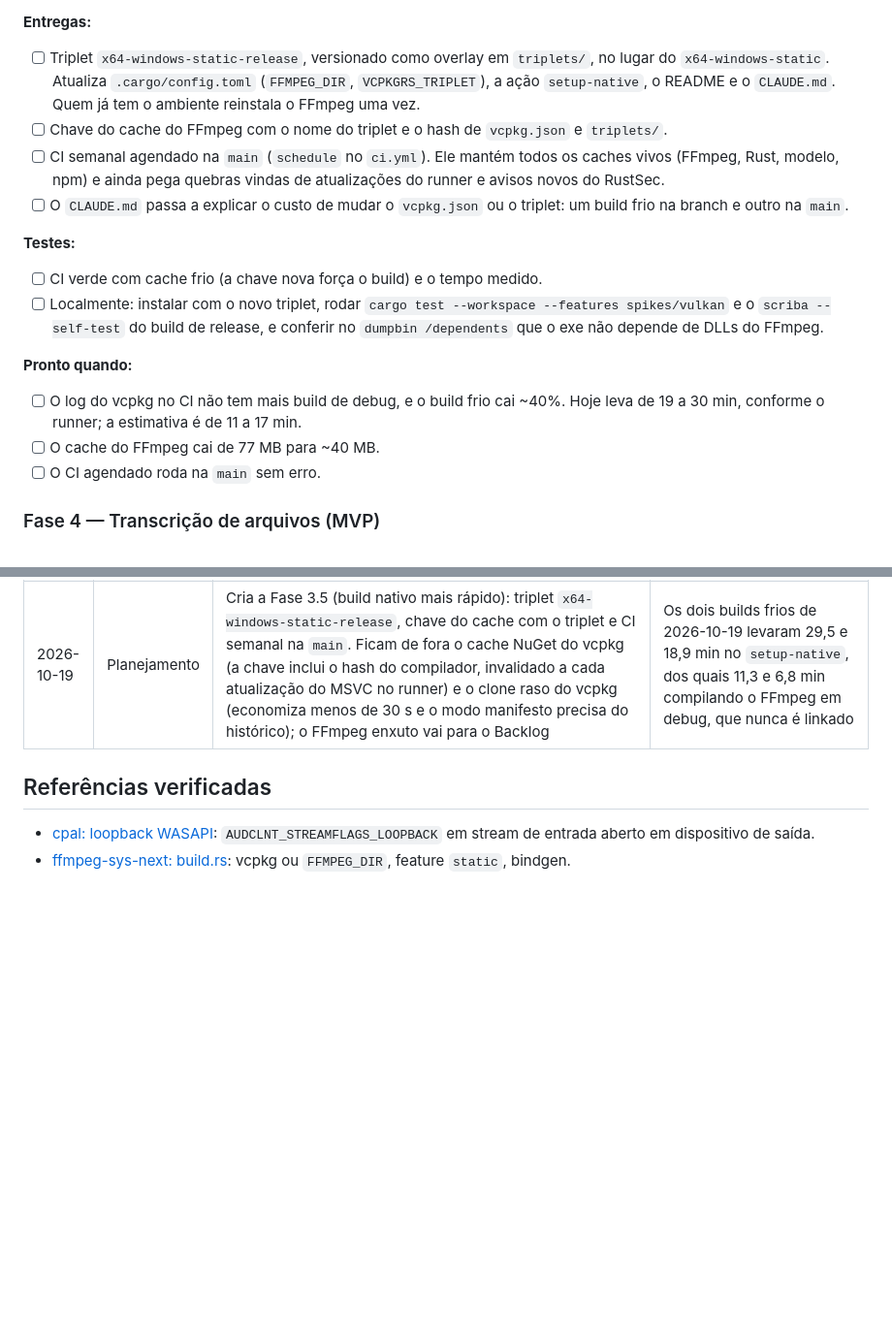
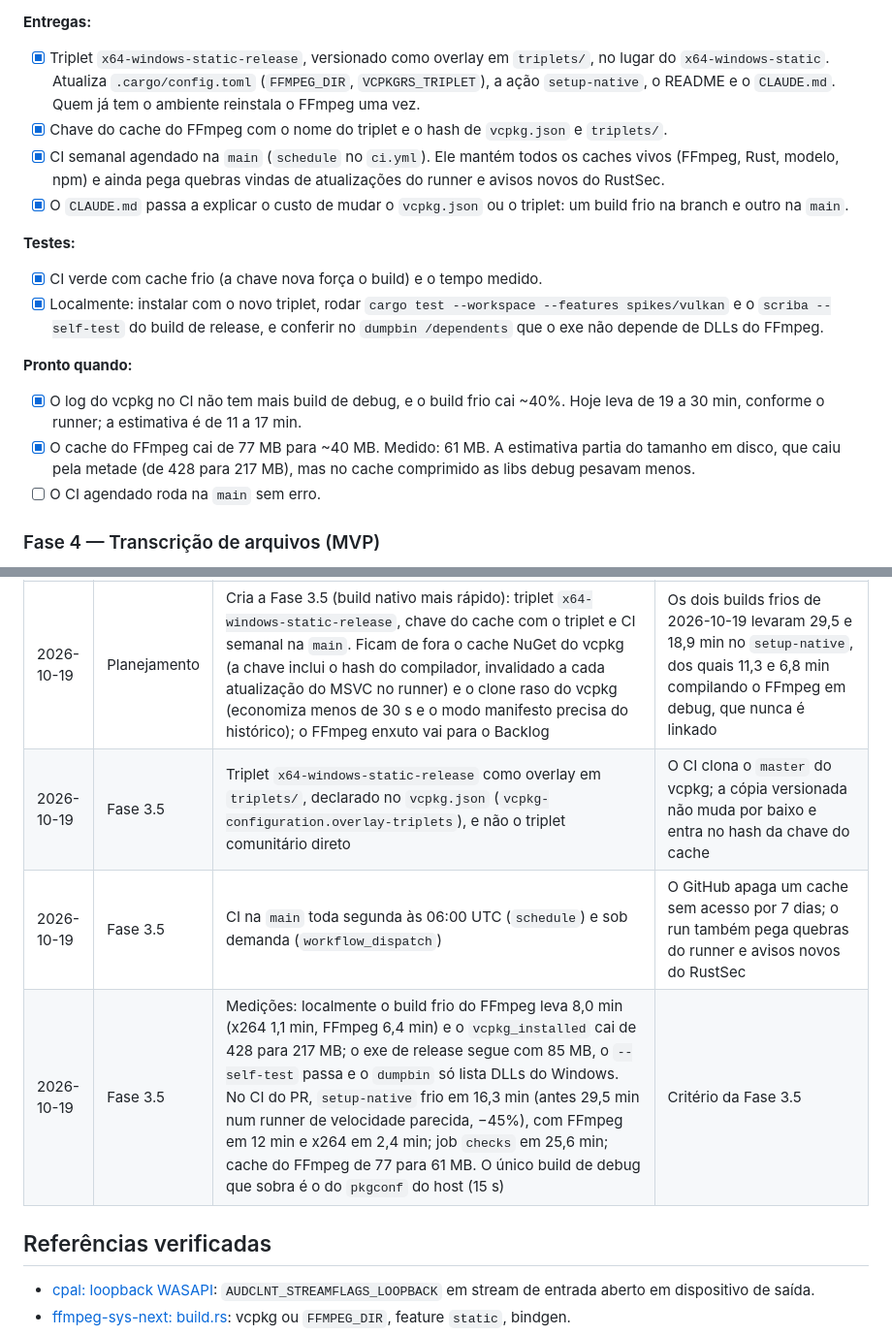
Before and after one commit to filipimr/scriba, a Markdown page: ROADMAP.md, 2 parts joined by grey strips. Shown at 97% size. Drawn GitHub-style; blank space fills up the shorter version.

Commit message:
docs: medições da Fase 3.5 no ROADMAP
Co-Authored-By: Claude Opus 5.5 <noreply@anthropic.com>

```diff
--- a/ROADMAP.md
+++ b/ROADMAP.md
@@ -285,20 +285,20 @@ A versão debug, cerca de 38% do passo, nunca é usada: o Rust linka sempre o CR
 
 **Entregas:**
 
-- [ ] Triplet `x64-windows-static-release`, versionado como overlay em `triplets/`, no lugar do `x64-windows-static`. Atualiza `.cargo/config.toml` (`FFMPEG_DIR`, `VCPKGRS_TRIPLET`), a ação `setup-native`, o README e o `CLAUDE.md`. Quem já tem o ambiente reinstala o FFmpeg uma vez.
-- [ ] Chave do cache do FFmpeg com o nome do triplet e o hash de `vcpkg.json` e `triplets/`.
-- [ ] CI semanal agendado na `main` (`schedule` no `ci.yml`). Ele mantém todos os caches vivos (FFmpeg, Rust, modelo, npm) e ainda pega quebras vindas de atualizações do runner e avisos novos do RustSec.
-- [ ] O `CLAUDE.md` passa a explicar o custo de mudar o `vcpkg.json` ou o triplet: um build frio na branch e outro na `main`.
+- [x] Triplet `x64-windows-static-release`, versionado como overlay em `triplets/`, no lugar do `x64-windows-static`. Atualiza `.cargo/config.toml` (`FFMPEG_DIR`, `VCPKGRS_TRIPLET`), a ação `setup-native`, o README e o `CLAUDE.md`. Quem já tem o ambiente reinstala o FFmpeg uma vez.
+- [x] Chave do cache do FFmpeg com o nome do triplet e o hash de `vcpkg.json` e `triplets/`.
+- [x] CI semanal agendado na `main` (`schedule` no `ci.yml`). Ele mantém todos os caches vivos (FFmpeg, Rust, modelo, npm) e ainda pega quebras vindas de atualizações do runner e avisos novos do RustSec.
+- [x] O `CLAUDE.md` passa a explicar o custo de mudar o `vcpkg.json` ou o triplet: um build frio na branch e outro na `main`.
 
 **Testes:**
 
-- [ ] CI verde com cache frio (a chave nova força o build) e o tempo medido.
-- [ ] Localmente: instalar com o novo triplet, rodar `cargo test --workspace --features spikes/vulkan` e o `scriba --self-test` do build de release, e conferir no `dumpbin /dependents` que o exe não depende de DLLs do FFmpeg.
+- [x] CI verde com cache frio (a chave nova força o build) e o tempo medido.
+- [x] Localmente: instalar com o novo triplet, rodar `cargo test --workspace --features spikes/vulkan` e o `scriba --self-test` do build de release, e conferir no `dumpbin /dependents` que o exe não depende de DLLs do FFmpeg.
 
 **Pronto quando:**
 
-- [ ] O log do vcpkg no CI não tem mais build de debug, e o build frio cai ~40%. Hoje leva de 19 a 30 min, conforme o runner; a estimativa é de 11 a 17 min.
-- [ ] O cache do FFmpeg cai de 77 MB para ~40 MB.
+- [x] O log do vcpkg no CI não tem mais build de debug, e o build frio cai ~40%. Hoje leva de 19 a 30 min, conforme o runner; a estimativa é de 11 a 17 min.
+- [x] O cache do FFmpeg cai de 77 MB para ~40 MB. Medido: 61 MB. A estimativa partia do tamanho em disco, que caiu pela metade (de 428 para 217 MB), mas no cache comprimido as libs debug pesavam menos.
 - [ ] O CI agendado roda na `main` sem erro.
 
 ### Fase 4 — Transcrição de arquivos (MVP)
@@ -527,6 +527,9 @@ Objetivo: o `scriba.exe` final roda em qualquer Windows sem instalar nada e se c
 | 2026-10-19 | Fase 3 | `.gitattributes` com `* text=auto eol=lf`: todo texto sai com LF no checkout, em qualquer máquina | No runner, o `core.autocrlf` trocava os SVGs embutidos por CRLF e quebrava o snapshot HTML do card; os assets do exe ficam idênticos entre máquinas. Custo único: o `vcpkg.json` passa a sair com LF, o hash da chave do cache muda e o FFmpeg é recompilado uma vez na branch e uma na `main` |
 | 2026-10-19 | Fase 3 | Medição no CI do PR: job `checks` em 39 min, dos quais 29,5 min recompilando o FFmpeg (cache refeito pelo `.gitattributes`); sem isso, ~9,5 min, com testes e cobertura em ~3 min e os 16 testes E2E em ~1 min. Cobertura de linhas: 94,1% (piso de 85%) | Com cache, ainda bem abaixo da meta de 20 min |
 | 2026-10-19 | Planejamento | Cria a Fase 3.5 (build nativo mais rápido): triplet `x64-windows-static-release`, chave do cache com o triplet e CI semanal na `main`. Ficam de fora o cache NuGet do vcpkg (a chave inclui o hash do compilador, invalidado a cada atualização do MSVC no runner) e o clone raso do vcpkg (economiza menos de 30 s e o modo manifesto precisa do histórico); o FFmpeg enxuto vai para o Backlog | Os dois builds frios de 2026-10-19 levaram 29,5 e 18,9 min no `setup-native`, dos quais 11,3 e 6,8 min compilando o FFmpeg em debug, que nunca é linkado |
+| 2026-10-19 | Fase 3.5 | Triplet `x64-windows-static-release` como overlay em `triplets/`, declarado no `vcpkg.json` (`vcpkg-configuration.overlay-triplets`), e não o triplet comunitário direto | O CI clona o `master` do vcpkg; a cópia versionada não muda por baixo e entra no hash da chave do cache |
+| 2026-10-19 | Fase 3.5 | CI na `main` toda segunda às 06:00 UTC (`schedule`) e sob demanda (`workflow_dispatch`) | O GitHub apaga um cache sem acesso por 7 dias; o run também pega quebras do runner e avisos novos do RustSec |
+| 2026-10-19 | Fase 3.5 | Medições: localmente o build frio do FFmpeg leva 8,0 min (x264 1,1 min, FFmpeg 6,4 min) e o `vcpkg_installed` cai de 428 para 217 MB; o exe de release segue com 85 MB, o `--self-test` passa e o `dumpbin` só lista DLLs do Windows. No CI do PR, `setup-native` frio em 16,3 min (antes 29,5 min num runner de velocidade parecida, −45%), com FFmpeg em 12 min e x264 em 2,4 min; job `checks` em 25,6 min; cache do FFmpeg de 77 para 61 MB. O único build de debug que sobra é o do `pkgconf` do host (15 s) | Critério da Fase 3.5 |
 
 ## Referências verificadas
 
```
